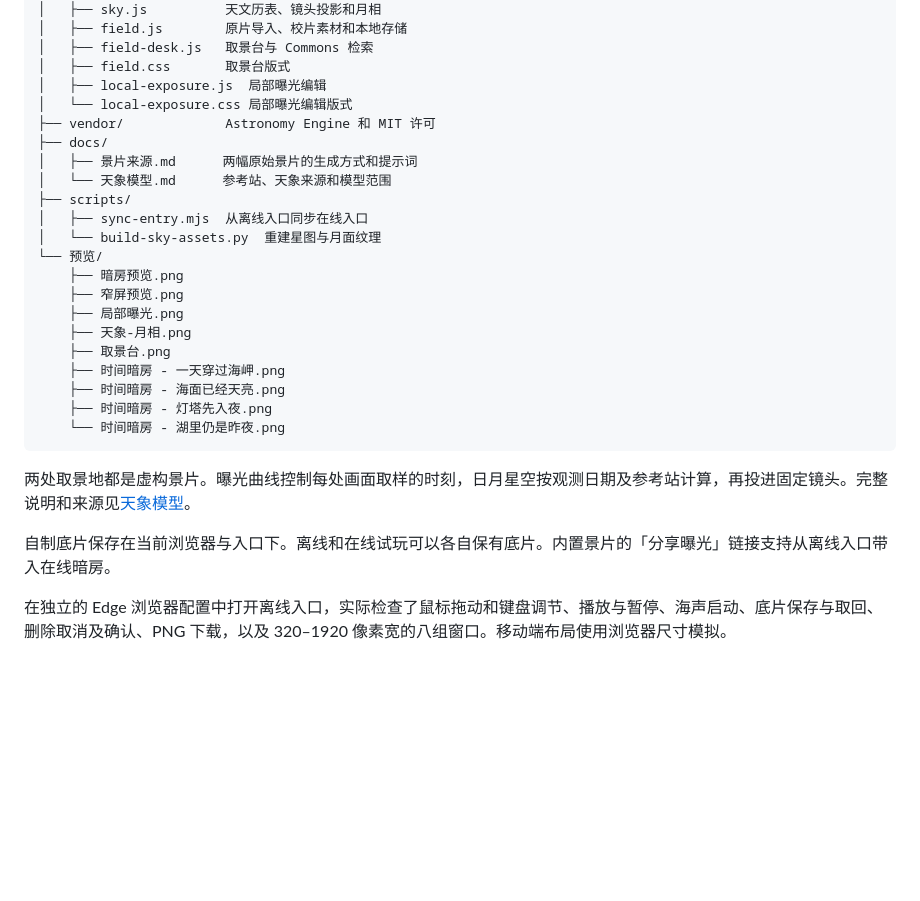
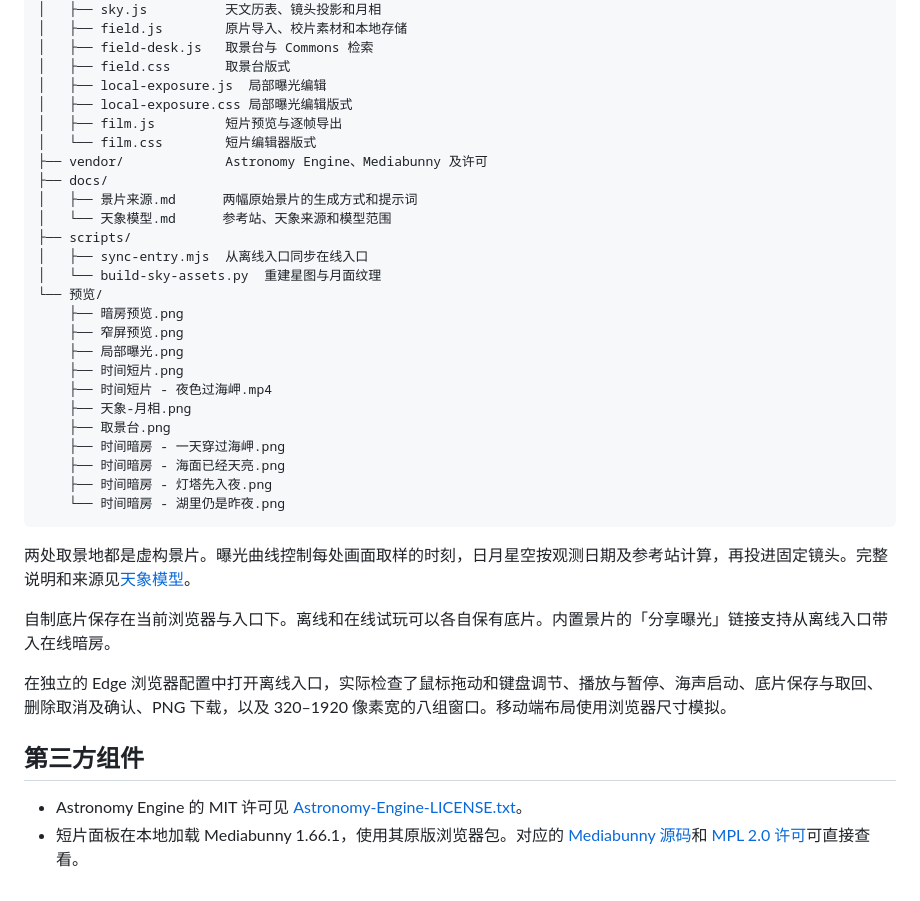
Before and after one commit to 17timg-bit/time-darkroom, a Markdown page: README.md, the part around one of its changes. Drawn GitHub-style; blank space fills up the shorter version.

```diff
--- a/README.md
+++ b/README.md
@@ -58,8 +68,10 @@
 │   ├── field-desk.js   取景台与 Commons 检索
 │   ├── field.css       取景台版式
 │   ├── local-exposure.js  局部曝光编辑
-│   └── local-exposure.css 局部曝光编辑版式
-├── vendor/             Astronomy Engine 和 MIT 许可
+│   ├── local-exposure.css 局部曝光编辑版式
+│   ├── film.js         短片预览与逐帧导出
+│   └── film.css        短片编辑器版式
+├── vendor/             Astronomy Engine、Mediabunny 及许可
 ├── docs/
 │   ├── 景片来源.md      两幅原始景片的生成方式和提示词
 │   └── 天象模型.md      参考站、天象来源和模型范围
@@ -70,6 +82,8 @@
     ├── 暗房预览.png
     ├── 窄屏预览.png
     ├── 局部曝光.png
+    ├── 时间短片.png
+    ├── 时间短片 - 夜色过海岬.mp4
     ├── 天象-月相.png
     ├── 取景台.png
     ├── 时间暗房 - 一天穿过海岬.png
@@ -83,3 +97,8 @@
 自制底片保存在当前浏览器与入口下。离线和在线试玩可以各自保有底片。内置景片的「分享曝光」链接支持从离线入口带入在线暗房。
 
 在独立的 Edge 浏览器配置中打开离线入口，实际检查了鼠标拖动和键盘调节、播放与暂停、海声启动、底片保存与取回、删除取消及确认、PNG 下载，以及 320–1920 像素宽的八组窗口。移动端布局使用浏览器尺寸模拟。
+
+## 第三方组件
+
+- Astronomy Engine 的 MIT 许可见 [Astronomy-Engine-LICENSE.txt](vendor/Astronomy-Engine-LICENSE.txt)。
+- 短片面板在本地加载 Mediabunny 1.66.1，使用其原版浏览器包。对应的 [Mediabunny 源码](https://github.com/Vanilagy/mediabunny/tree/134f1e29299ab4bb7e8609bb712c7166ca2c7496)和 [MPL 2.0 许可](vendor/Mediabunny-LICENSE.txt)可直接查看。
```
Also changed, not shown: other parts of README.md (+11 -1 lines), CHANGELOG.md (+6 -0 lines), 预览/时间短片.png (added), 9 other files.
